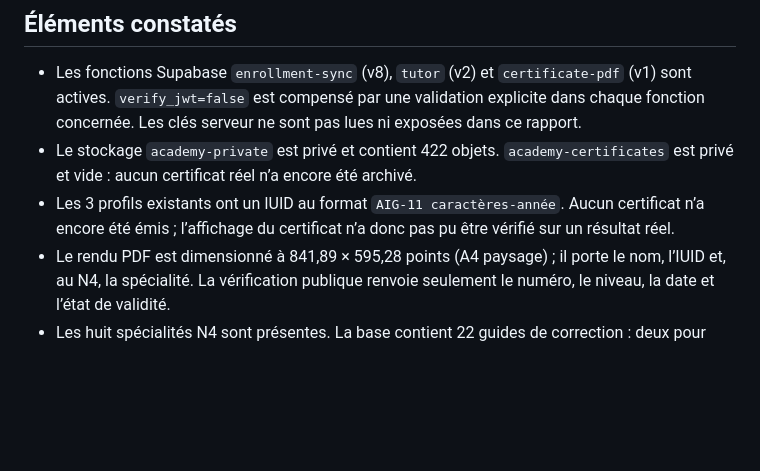
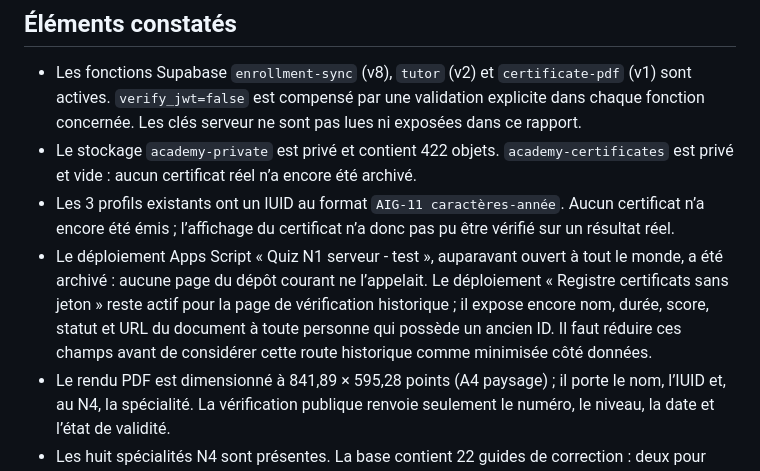
Before and after one commit to rdogui4-dot/academie-ia, a Markdown page: docs/ETAT-PRODUCTION-2026-10-17.md, the part around the change. Rendered like a GitHub page; blank space fills up the shorter version.

Commit message:
Documenter l’archivage du quiz public de test

```diff
--- a/docs/ETAT-PRODUCTION-2026-10-17.md
+++ b/docs/ETAT-PRODUCTION-2026-10-17.md
@@ -9,6 +9,7 @@ Le catalogue public est publié sur [GitHub Pages](https://rdogui4-dot.github.io
 - Les fonctions Supabase `enrollment-sync` (v8), `tutor` (v2) et `certificate-pdf` (v1) sont actives. `verify_jwt=false` est compensé par une validation explicite dans chaque fonction concernée. Les clés serveur ne sont pas lues ni exposées dans ce rapport.
 - Le stockage `academy-private` est privé et contient 422 objets. `academy-certificates` est privé et vide : aucun certificat réel n’a encore été archivé.
 - Les 3 profils existants ont un IUID au format `AIG-11 caractères-année`. Aucun certificat n’a encore été émis ; l’affichage du certificat n’a donc pas pu être vérifié sur un résultat réel.
+- Le déploiement Apps Script « Quiz N1 serveur - test », auparavant ouvert à tout le monde, a été archivé : aucune page du dépôt courant ne l’appelait. Le déploiement « Registre certificats sans jeton » reste actif pour la page de vérification historique ; il expose encore nom, durée, score, statut et URL du document à toute personne qui possède un ancien ID. Il faut réduire ces champs avant de considérer cette route historique comme minimisée côté données.
 - Le rendu PDF est dimensionné à 841,89 × 595,28 points (A4 paysage) ; il porte le nom, l’IUID et, au N4, la spécialité. La vérification publique renvoie seulement le numéro, le niveau, la date et l’état de validité.
 - Les huit spécialités N4 sont présentes. La base contient 22 guides de correction : deux pour chaque guide générique N1–N3 et deux pour chacune des huit spécialités N4.
 - Les tables de versions et d’affectations de quiz/examen, ainsi que les affectations de cas, contiennent actuellement zéro entrée. Il n’y a donc ni quiz d’étape distribuable ni examen final disponible dans le parcours.
```
